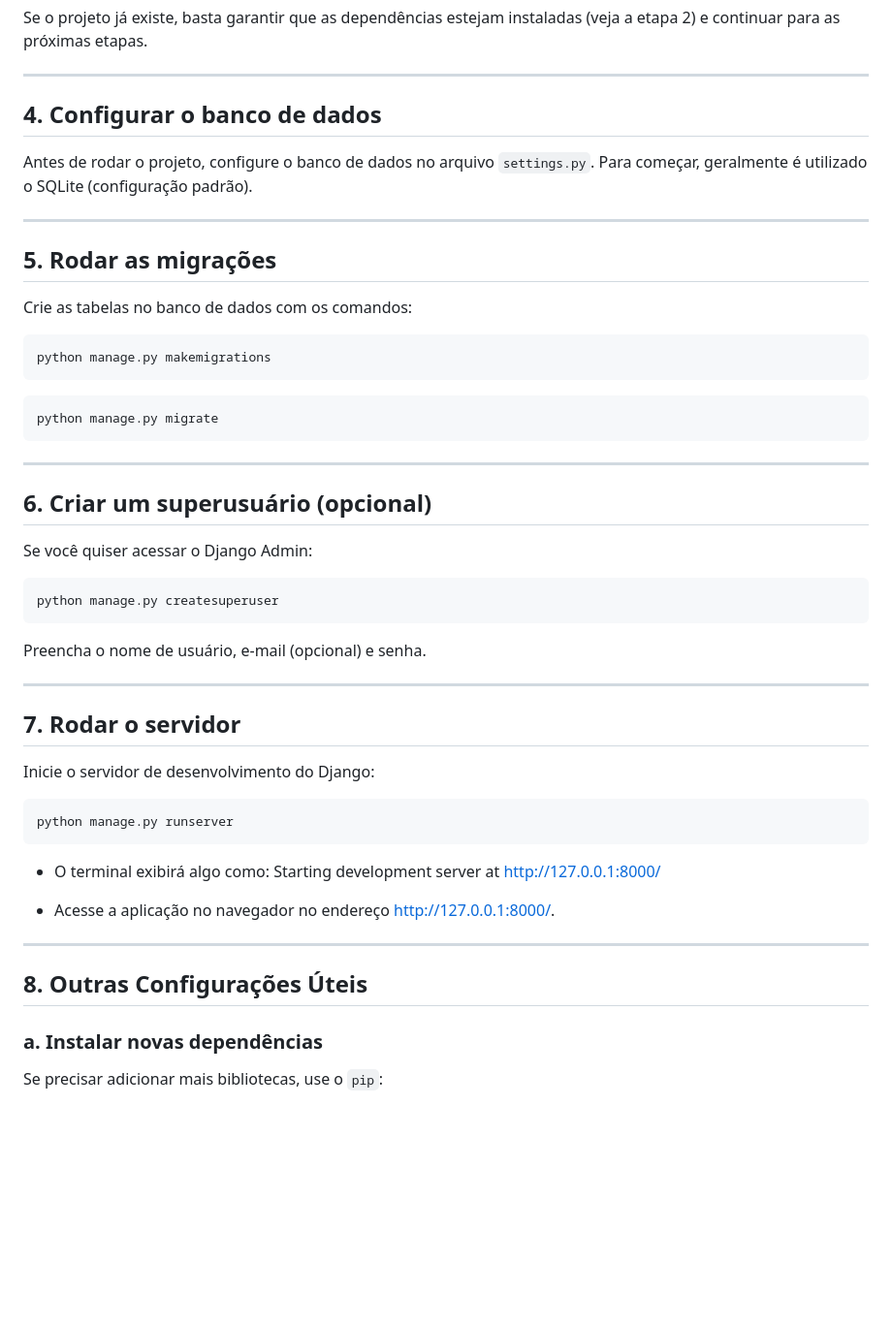
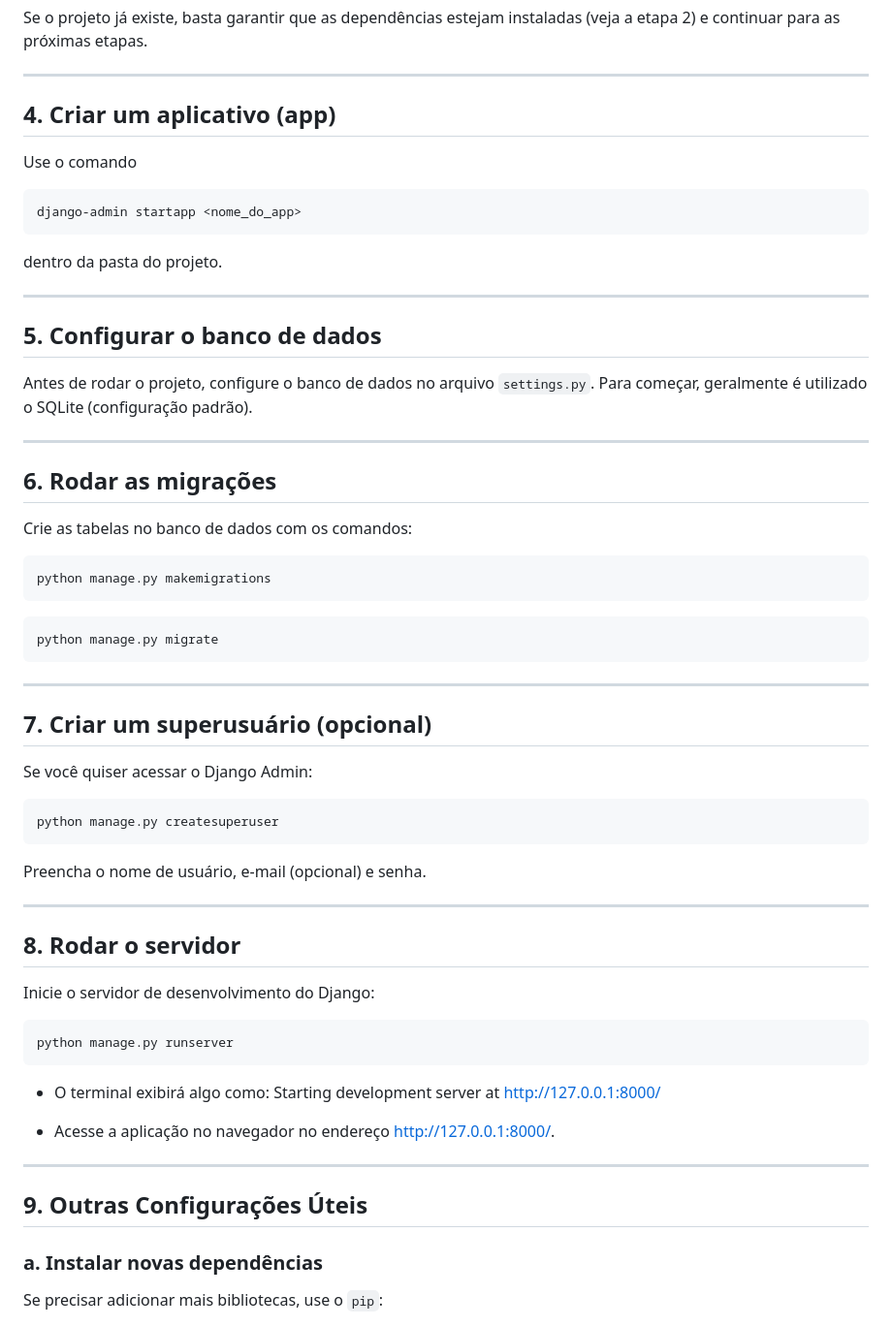
Before and after one commit to JeffersonEstevo/django_template, a Markdown page: README.md, the part around the change. Shown at 97% size. Drawn GitHub-style; blank space fills up the shorter version.

````diff
--- a/README.md
+++ b/README.md
@@ -79,12 +79,21 @@ Se o projeto já existe, basta garantir que as dependências estejam instaladas
 
 ---
 
-## **4. Configurar o banco de dados**
+## **4. Criar um aplicativo (app)**
+Use o comando
+
+```
+django-admin startapp <nome_do_app>
+```
+dentro da pasta do projeto.
+
+---
+## **5. Configurar o banco de dados**
 Antes de rodar o projeto, configure o banco de dados no arquivo `settings.py`. Para começar, geralmente é utilizado o SQLite (configuração padrão).
 
 ---
 
-## **5. Rodar as migrações**
+## **6. Rodar as migrações**
 Crie as tabelas no banco de dados com os comandos:
 
 ```
@@ -97,7 +106,7 @@ python manage.py migrate
 
 ---
 
-## **6. Criar um superusuário (opcional)**
+## **7. Criar um superusuário (opcional)**
 Se você quiser acessar o Django Admin:
 ```
 python manage.py createsuperuser
@@ -106,7 +115,7 @@ Preencha o nome de usuário, e-mail (opcional) e senha.
 
 ---
 
-## **7. Rodar o servidor**
+## **8. Rodar o servidor**
 Inicie o servidor de desenvolvimento do Django:
 ```
 python manage.py runserver
@@ -119,7 +128,7 @@ Starting development server at http://127.0.0.1:8000/
 
 ---
 
-## **8. Outras Configurações Úteis**
+## **9. Outras Configurações Úteis**
 
 ### **a. Instalar novas dependências**
 Se precisar adicionar mais bibliotecas, use o `pip`:
````
